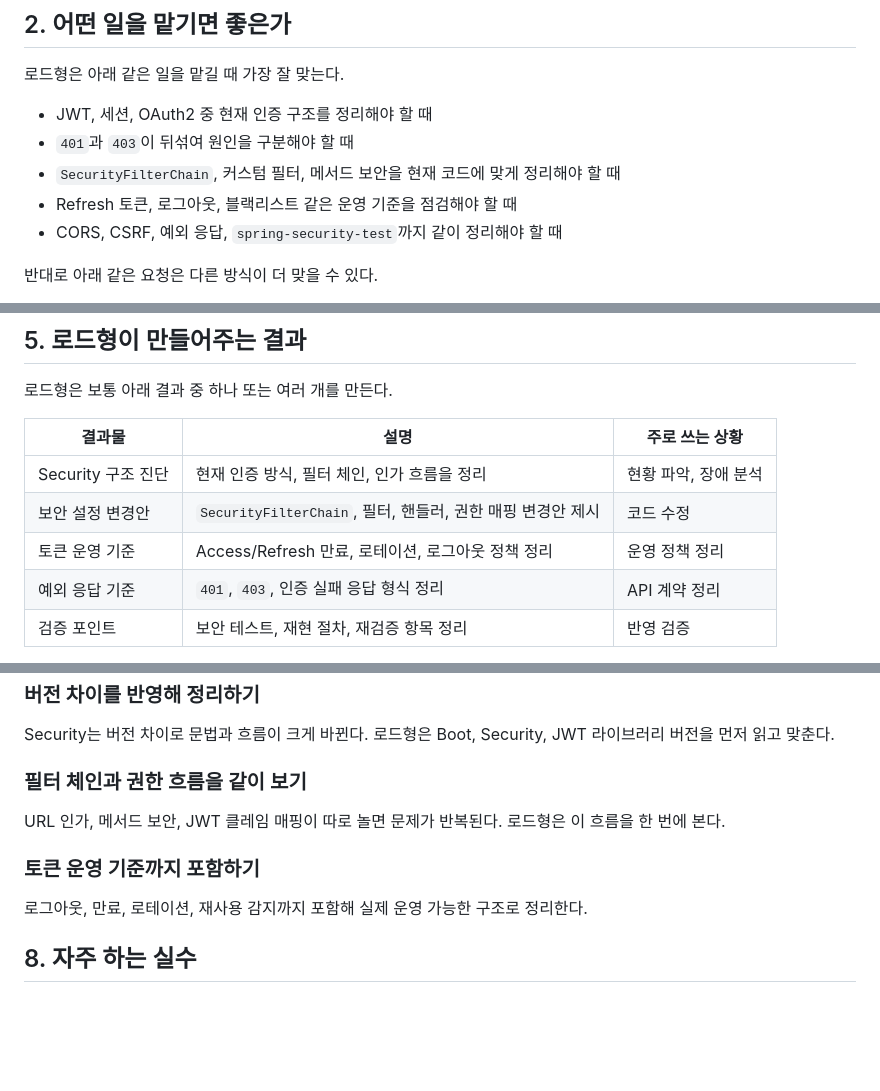
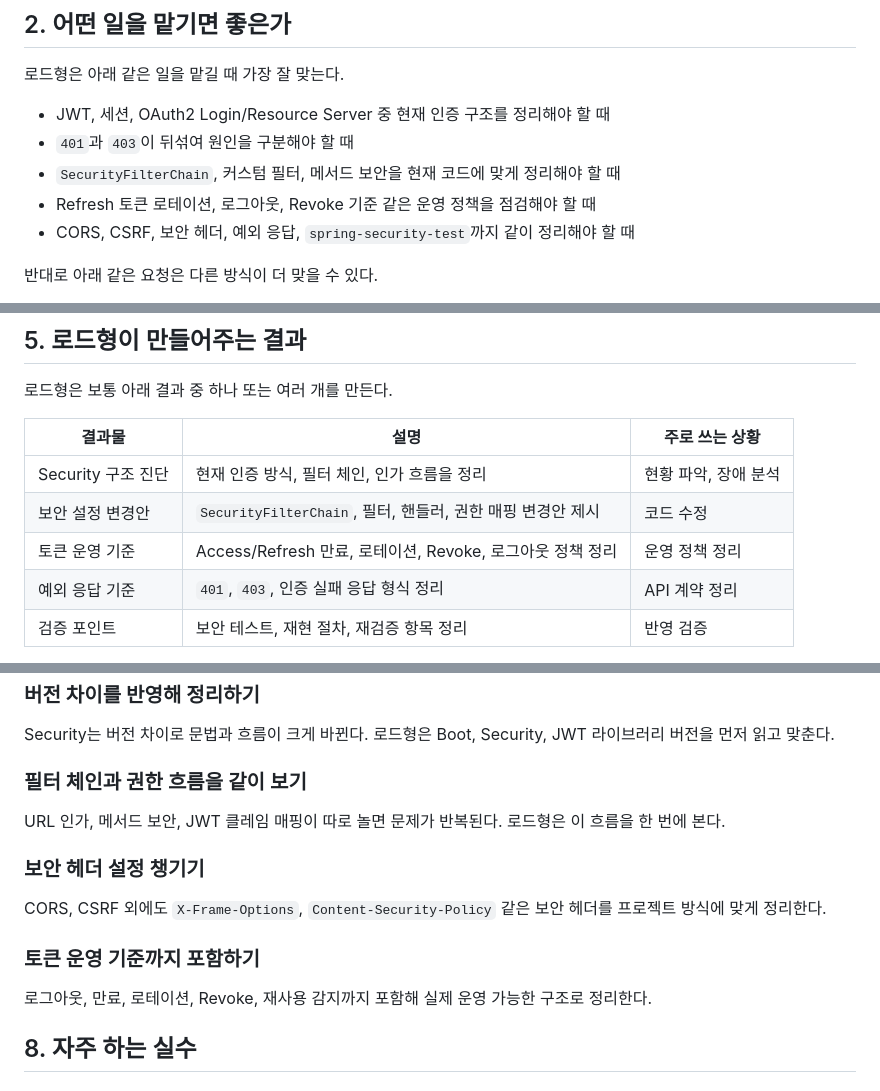
Before and after one commit to codestreamkr/docs, a Markdown page: ClaudeCode/11-spring-security-guide.md, 3 parts joined by grey strips. Rendered like a GitHub page; blank space fills up the shorter version.

Commit message:
docs: align 10-11-14 guides with skill definitions
- 10: Query Methods 항목 추가 (Repository → Query Methods)
- 11: OAuth2 Resource Server 구분, 보안 헤더, Revoke 항목 추가
- 14: 메시징·정산 연동 항목 추가, 이력관리 섹션 추가

Co-Authored-By: Claude Sonnet 4.6 <noreply@anthropic.com>

```diff
--- a/ClaudeCode/11-spring-security-guide.md
+++ b/ClaudeCode/11-spring-security-guide.md
@@ -24,11 +24,11 @@
 
 로드형은 아래 같은 일을 맡길 때 가장 잘 맞는다.
 
-- JWT, 세션, OAuth2 중 현재 인증 구조를 정리해야 할 때
+- JWT, 세션, OAuth2 Login/Resource Server 중 현재 인증 구조를 정리해야 할 때
 - `401`과 `403`이 뒤섞여 원인을 구분해야 할 때
 - `SecurityFilterChain`, 커스텀 필터, 메서드 보안을 현재 코드에 맞게 정리해야 할 때
-- Refresh 토큰, 로그아웃, 블랙리스트 같은 운영 기준을 점검해야 할 때
-- CORS, CSRF, 예외 응답, `spring-security-test`까지 같이 정리해야 할 때
+- Refresh 토큰 로테이션, 로그아웃, Revoke 기준 같은 운영 정책을 점검해야 할 때
+- CORS, CSRF, 보안 헤더, 예외 응답, `spring-security-test`까지 같이 정리해야 할 때
 
 반대로 아래 같은 요청은 다른 방식이 더 맞을 수 있다.
 
@@ -88,7 +88,7 @@ Redis에 Refresh를 저장하고 있는데 로그아웃 뒤에도 일부 토큰
 |---|---|---|
 | Security 구조 진단 | 현재 인증 방식, 필터 체인, 인가 흐름을 정리 | 현황 파악, 장애 분석 |
 | 보안 설정 변경안 | `SecurityFilterChain`, 필터, 핸들러, 권한 매핑 변경안 제시 | 코드 수정 |
-| 토큰 운영 기준 | Access/Refresh 만료, 로테이션, 로그아웃 정책 정리 | 운영 정책 정리 |
+| 토큰 운영 기준 | Access/Refresh 만료, 로테이션, Revoke, 로그아웃 정책 정리 | 운영 정책 정리 |
 | 예외 응답 기준 | `401`, `403`, 인증 실패 응답 형식 정리 | API 계약 정리 |
 | 검증 포인트 | 보안 테스트, 재현 절차, 재검증 항목 정리 | 반영 검증 |
 
@@ -121,9 +121,13 @@ Security는 버전 차이로 문법과 흐름이 크게 바뀐다. 로드형은
 
 URL 인가, 메서드 보안, JWT 클레임 매핑이 따로 놀면 문제가 반복된다. 로드형은 이 흐름을 한 번에 본다.
 
+### 보안 헤더 설정 챙기기
+
+CORS, CSRF 외에도 `X-Frame-Options`, `Content-Security-Policy` 같은 보안 헤더를 프로젝트 방식에 맞게 정리한다.
+
 ### 토큰 운영 기준까지 포함하기
 
-로그아웃, 만료, 로테이션, 재사용 감지까지 포함해 실제 운영 가능한 구조로 정리한다.
+로그아웃, 만료, 로테이션, Revoke, 재사용 감지까지 포함해 실제 운영 가능한 구조로 정리한다.
 
 ## 8. 자주 하는 실수
 
```
Also changed, not shown: other parts of ClaudeCode/11-spring-security-guide.md (+1 -0 lines), ClaudeCode/10-spring-jpa-guide.md (+2 -1 lines), ClaudeCode/14-architect-guide.md (+6 -0 lines).
